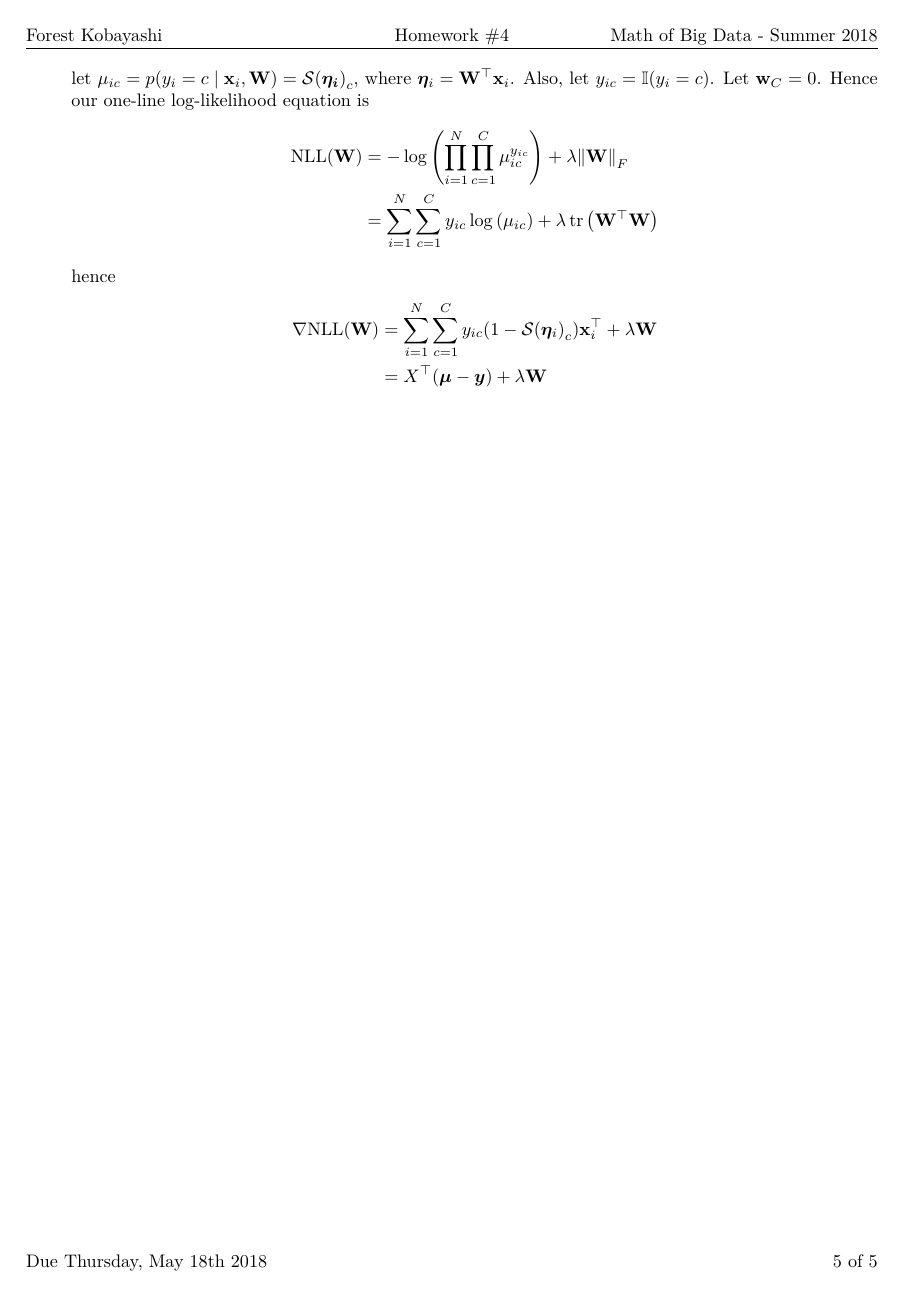
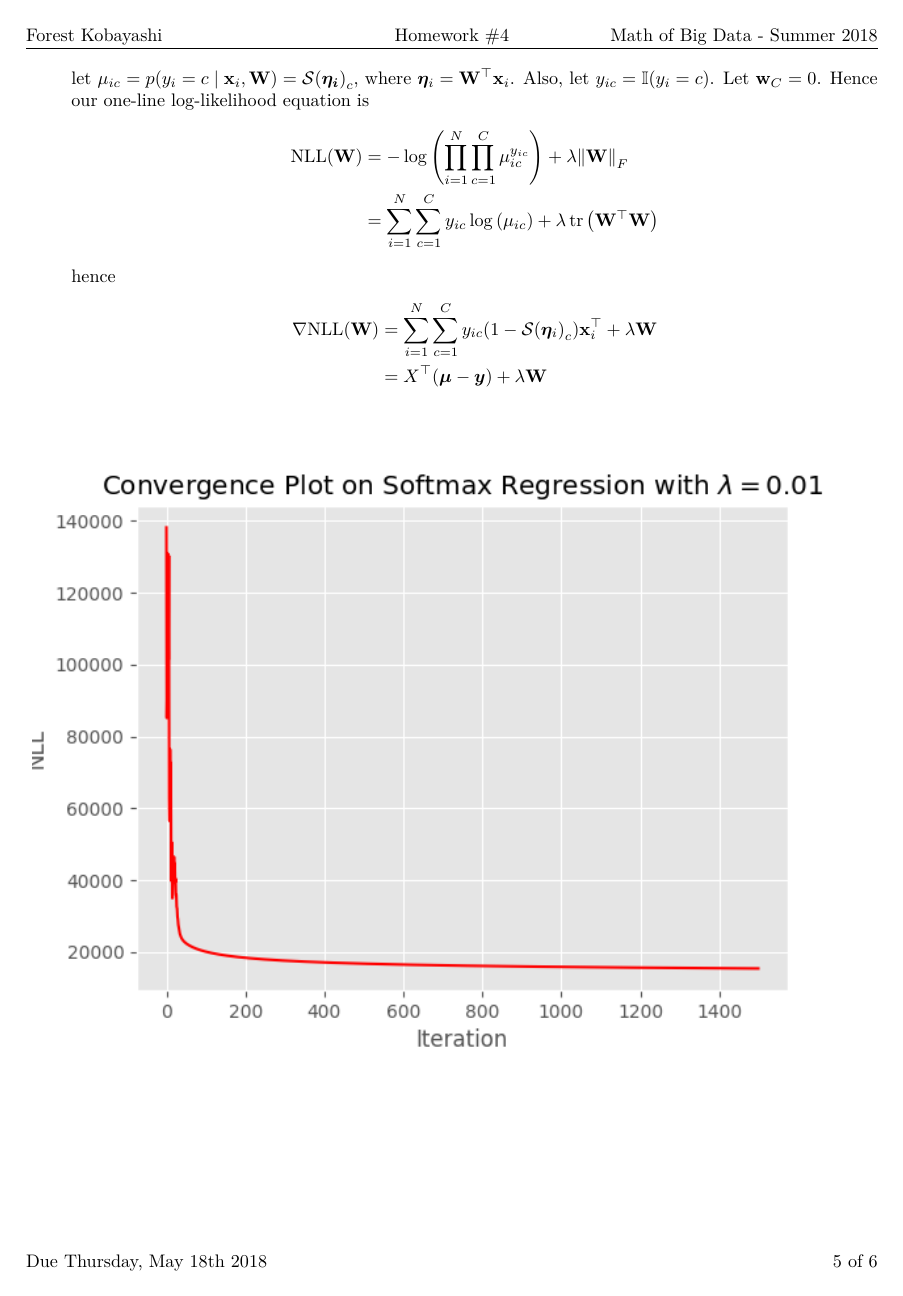
Before and after one commit to redpanda1234/math-189-su, a LaTeX problem sheet (psets/4/math_189_hw4.tex): page 7 of 7 before the commit and page 7 of 8 after it. The pictures show the PDF file psets/4/math_189_hw4.pdf that the author committed with the source.

Commit message:
remember to push additions so that joe can grade!!

```diff
--- a/psets/4/math_189_hw4.tex
+++ b/psets/4/math_189_hw4.tex
@@ -292,5 +292,13 @@
             \mc{S}\pn{\bm{\eta}_i}_c} \vx_i^\T + \lambda \bW \\
           &= X^\T \pn{\bm{\mu} - \bm{y}} + \lambda \bW
         \end{align*}
+        \begin{figure}[H]
+          \centering
+          \includegraphics{hw4pr2b_convergence.png}
+        \end{figure}
+        \begin{figure}[H]
+          \centering
+          \includegraphics{hw4pr2b_lva.png}
+        \end{figure}
     \end{enumerate}
 \end{document}
```
Also changed, not shown: psets/4/hw4pr2a_convergence.png (added), psets/4/hw4pr2a_description.png (added), psets/4/hw4pr2b_convergence.png (added), psets/4/hw4pr2b_lva.png (added), psets/4/math_189_hw4.pdf, 1 other file.
